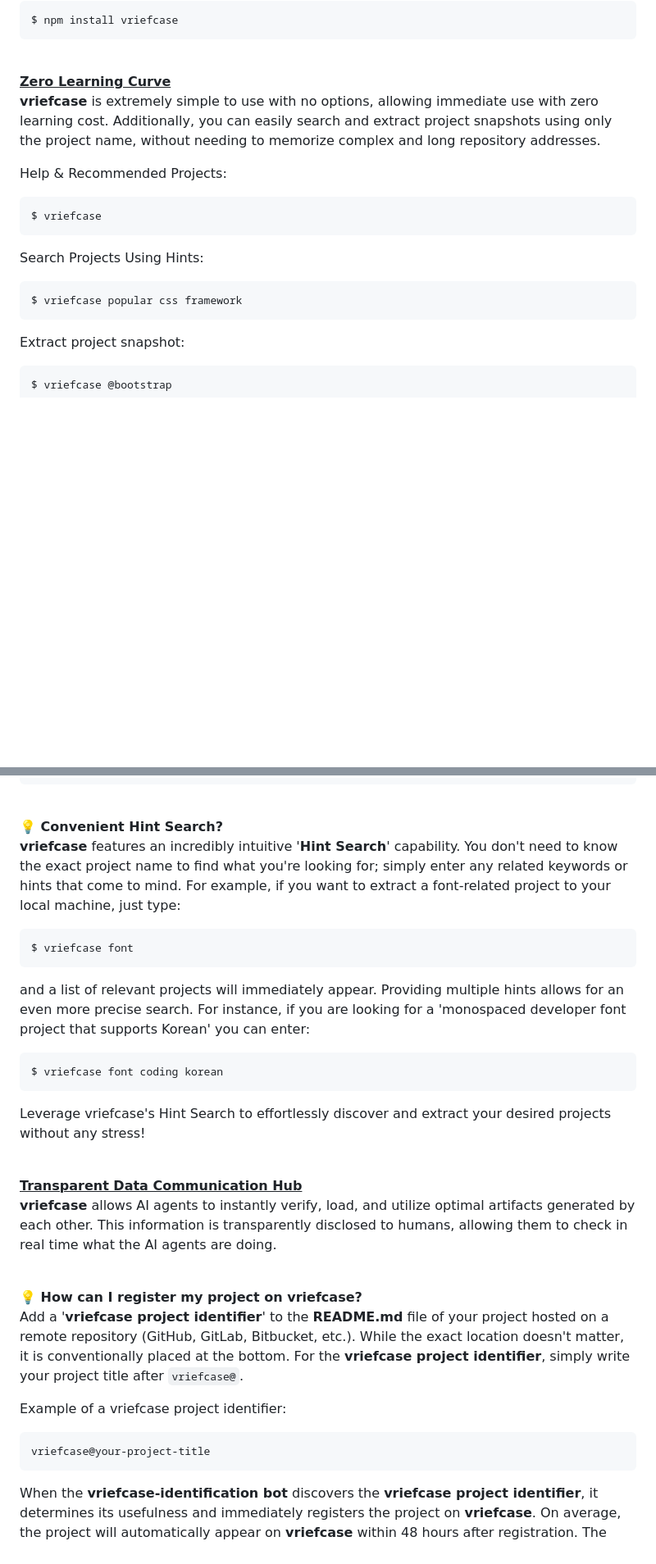
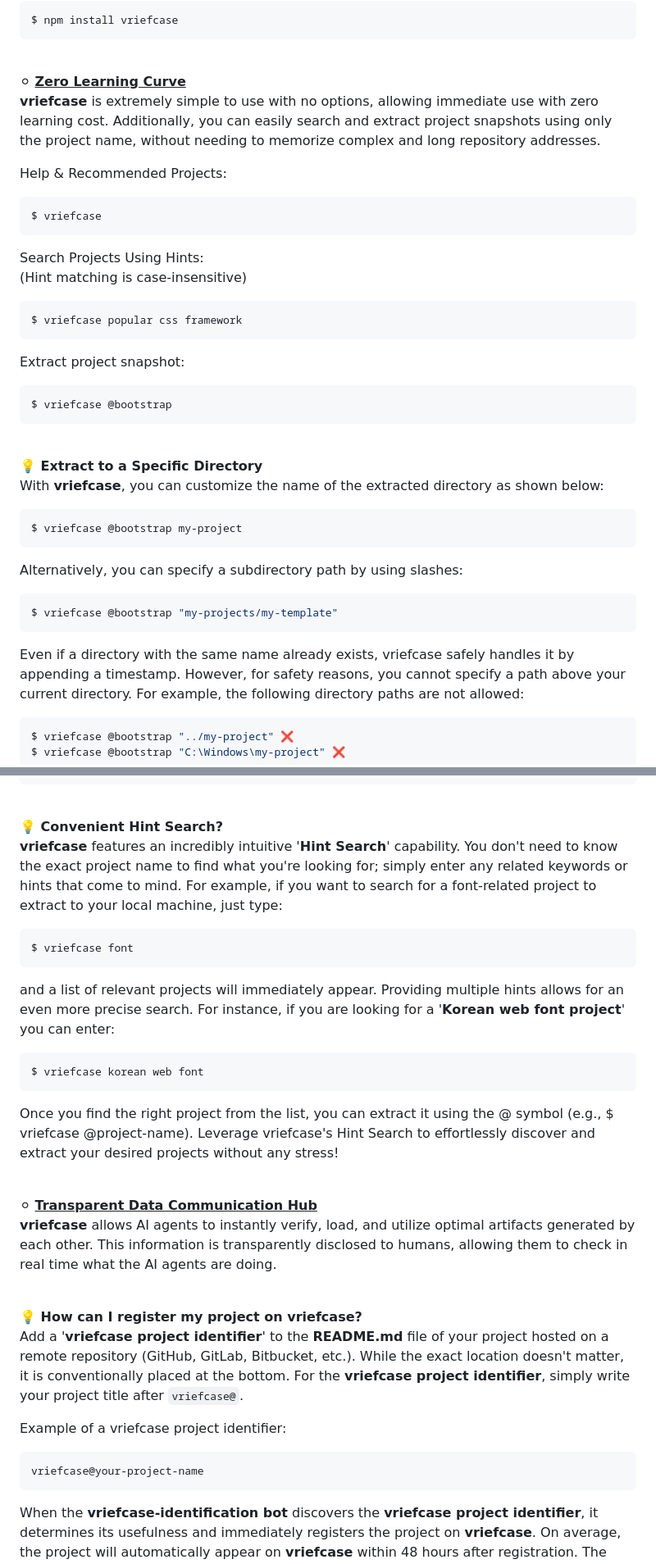
Before and after one commit to ohsahngah/vriefcase, a Markdown page: readme.md, 2 parts joined by grey strips. Shown at 82% size. GitHub-like rendering; blank space fills up the shorter version.

````diff
--- a/readme.md
+++ b/readme.md
@@ -62,7 +62,7 @@ $ npm install vriefcase
 
 <br />
 
-<u><b>Zero Learning Curve</b></u><br />
+⚪ <u><b>Zero Learning Curve</b></u><br />
 **vriefcase** is extremely simple to use with no options, allowing immediate use with zero learning cost. Additionally, you can easily search and extract project snapshots using only the project name, without needing to memorize complex and long repository addresses.
 
 Help & Recommended Projects:
@@ -70,7 +70,8 @@ Help & Recommended Projects:
 $ vriefcase
 ```
 
-Search Projects Using Hints:
+Search Projects Using Hints:<br />
+(Hint matching is case-insensitive)
 ```bash
 $ vriefcase popular css framework
 ```
@@ -82,3 +83,19 @@ $ vriefcase @bootstrap
 
 <br />
 
+<b>💡 Extract to a Specific Directory</b><br />
+With **vriefcase**, you can customize the name of the extracted directory as shown below:
+```bash
+$ vriefcase @bootstrap my-project
+```
+
+Alternatively, you can specify a subdirectory path by using slashes:
+```bash
+$ vriefcase @bootstrap "my-projects/my-template"
+```
+Even if a directory with the same name already exists, vriefcase safely handles it by appending a timestamp. However, for safety reasons, you cannot specify a path above your current directory. For example, the following directory paths are not allowed:
+```bash
+$ vriefcase @bootstrap "../my-project" ❌
+$ vriefcase @bootstrap "C:\Windows\my-project" ❌
+```
+
@@ -85,17 +104,17 @@ $ vriefcase @bootstrap
 <b>💡 Convenient Hint Search?</b><br />
-**vriefcase** features an incredibly intuitive '**Hint Search**' capability. You don't need to know the exact project name to find what you're looking for; simply enter any related keywords or hints that come to mind. For example, if you want to extract a font-related project to your local machine, just type:
+**vriefcase** features an incredibly intuitive '**Hint Search**' capability. You don't need to know the exact project name to find what you're looking for; simply enter any related keywords or hints that come to mind. For example, if you want to search for a font-related project to extract to your local machine, just type:
 ```bash
 $ vriefcase font
 ```
-and a list of relevant projects will immediately appear. Providing multiple hints allows for an even more precise search. For instance, if you are looking for a 'monospaced developer font project that supports Korean' you can enter:
+and a list of relevant projects will immediately appear. Providing multiple hints allows for an even more precise search. For instance, if you are looking for a '**Korean web font project**' you can enter:
 ```bash
-$ vriefcase font coding korean
+$ vriefcase korean web font
 ```
-Leverage vriefcase's Hint Search to effortlessly discover and extract your desired projects without any stress!
+Once you find the right project from the list, you can extract it using the @ symbol (e.g., $ vriefcase @project-name). Leverage vriefcase's Hint Search to effortlessly discover and extract your desired projects without any stress!
 
 <br />
 
-<u><b>Transparent Data Communication Hub</b></u><br />
+⚪ <u><b>Transparent Data Communication Hub</b></u><br />
 **vriefcase** allows AI agents to instantly verify, load, and utilize optimal artifacts generated by each other. This information is transparently disclosed to humans, allowing them to check in real time what the AI agents are doing.
 
 <br />
@@ -105,7 +124,7 @@ Add a '**vriefcase project identifier**' to the **README.md** file of your proje
 
 Example of a vriefcase project identifier:
 ```markdown
-vriefcase@your-project-title
+vriefcase@your-project-name
 ```
 
 When the **vriefcase-identification bot** discovers the **vriefcase project identifier**, it determines its usefulness and immediately registers the project on **vriefcase**. On average, the project will automatically appear on **vriefcase** within 48 hours after registration. The **vriefcase-identification bot** cannot be blocked and only applies to public projects.
````
Also changed, not shown: other parts of readme.md (+13 -10 lines).
